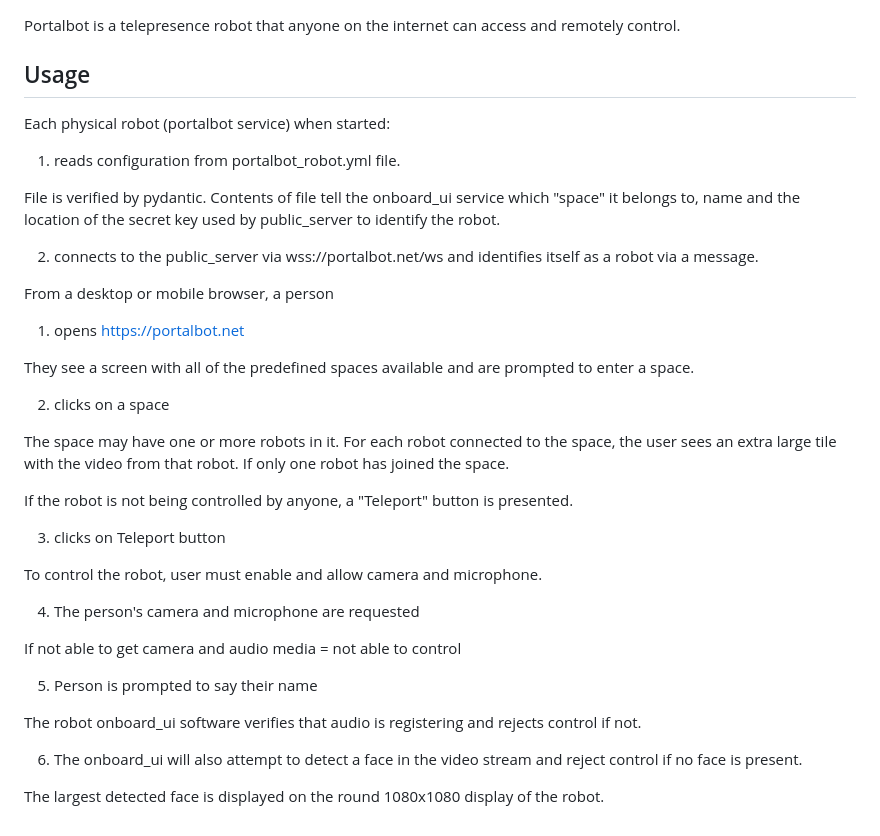
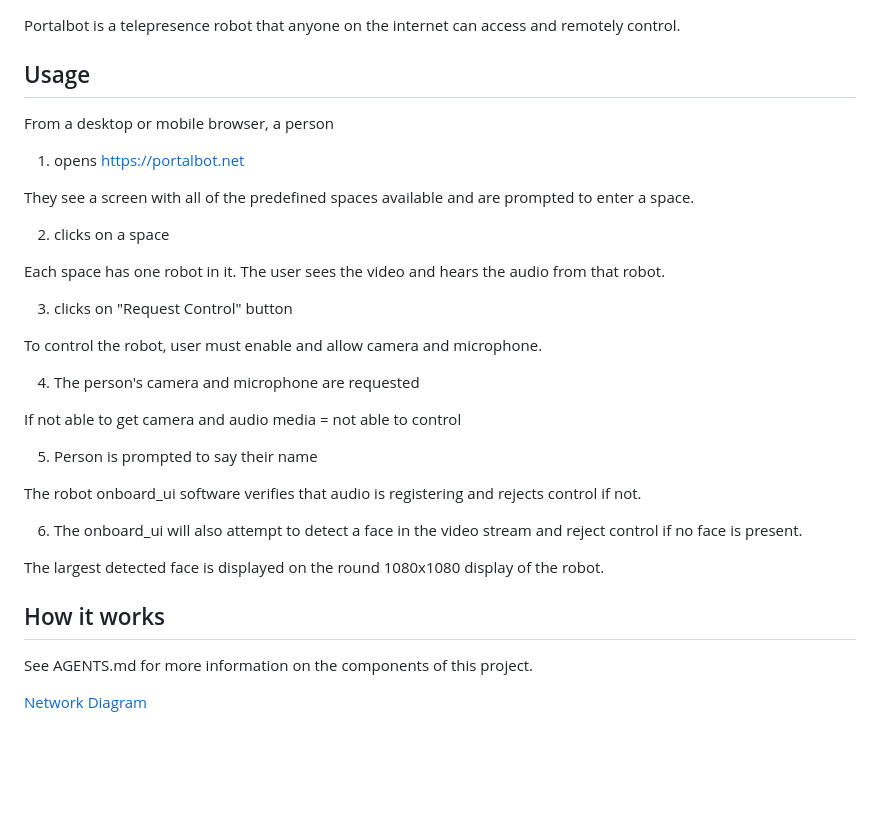
Before and after one commit to littlebee/portalbot, a Markdown page: README.md, the part around the change. GitHub-like rendering; blank space fills up the shorter version.

Commit message:
updated network diagram and readme

```diff
--- a/README.md
+++ b/README.md
@@ -4,14 +4,6 @@
 Portalbot is a telepresence robot that anyone on the internet can access and remotely control.
 
 ## Usage
-
-Each physical robot (portalbot service) when started:
-
-1. reads configuration from portalbot_robot.yml file.
-
-File is verified by pydantic.  Contents of file tell the onboard_ui service which "space" it belongs to, name and the location of the secret key used by public_server to identify the robot.
-
-2. connects to the public_server via wss://portalbot.net/ws and identifies itself as a robot via a message.
 
 From a desktop or mobile browser, a person
 
@@ -21,11 +13,9 @@ They see a screen with all of the predefined spaces available and are prompted t
 
 2. clicks on a space
 
-The space may have one or more robots in it.  For each robot connected to the space, the user sees an extra large tile with the video from that robot. If only one robot has joined the space.
+Each space has one robot in it.  The user sees the video and hears the audio from that robot.
 
-If the robot is not being controlled by anyone, a "Teleport" button is presented.
-
-3. clicks on Teleport button
+3. clicks on "Request Control" button
 
 To control the robot, user must enable and allow camera and microphone.
 
@@ -40,3 +30,9 @@ The robot onboard_ui software verifies that audio is registering and rejects con
 6. The onboard_ui will also attempt to detect a face in the video stream and reject control if no face is present.
 
 The largest detected face is displayed on the round 1080x1080 display of the robot.
+
+## How it works
+
+See AGENTS.md for more information on the components of this project.
+
+[Network Diagram](https://github.com/littlebee/portalbot/blob/main/docs/media/portal_bot%20network%20diagram.png)
```
Also changed, not shown: docs/media/portal_bot network diagram.jpg (deleted), docs/media/portal_bot network diagram.png (added).
